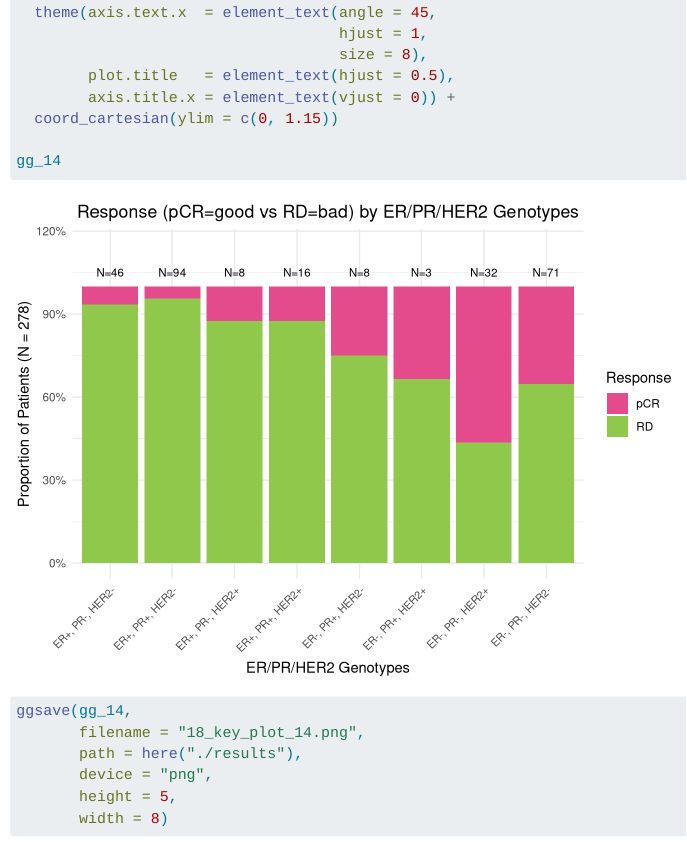
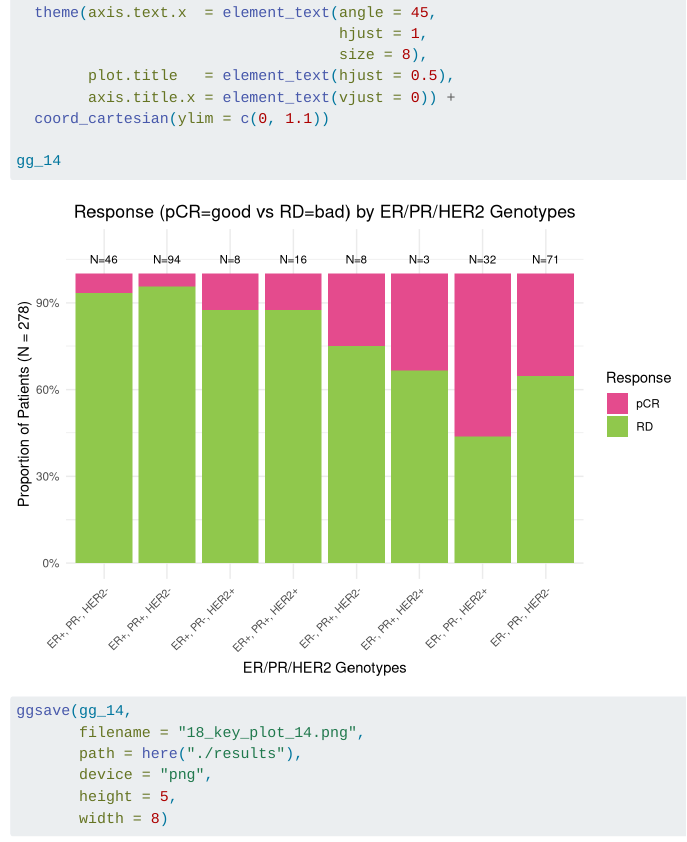
Before and after one commit to rforbiodatascience25/group_12_project, a Quarto document (R/18_analysis_14.qmd): the page in a window 1100 px wide, from 2620 px down. Rendered offline with R 4.5, knitr and Pandoc in place of Quarto, with nearby package versions.

Commit message:
Fix percentage plot limits -s253719

````diff
--- a/R/18_analysis_14.qmd
+++ b/R/18_analysis_14.qmd
@@ -123,7 +123,7 @@ gg_14 <- ggplot(
                                     size = 8),
         plot.title   = element_text(hjust = 0.5),
         axis.title.x = element_text(vjust = 0)) +
-  coord_cartesian(ylim = c(0, 1.15))
+  coord_cartesian(ylim = c(0, 1.1))
 
 gg_14
 ```
````
Also changed, not shown: R/19_analysis_15.qmd (+1 -1 lines), results/18_key_plot_14.png, results/19_key_plot_15.png.
